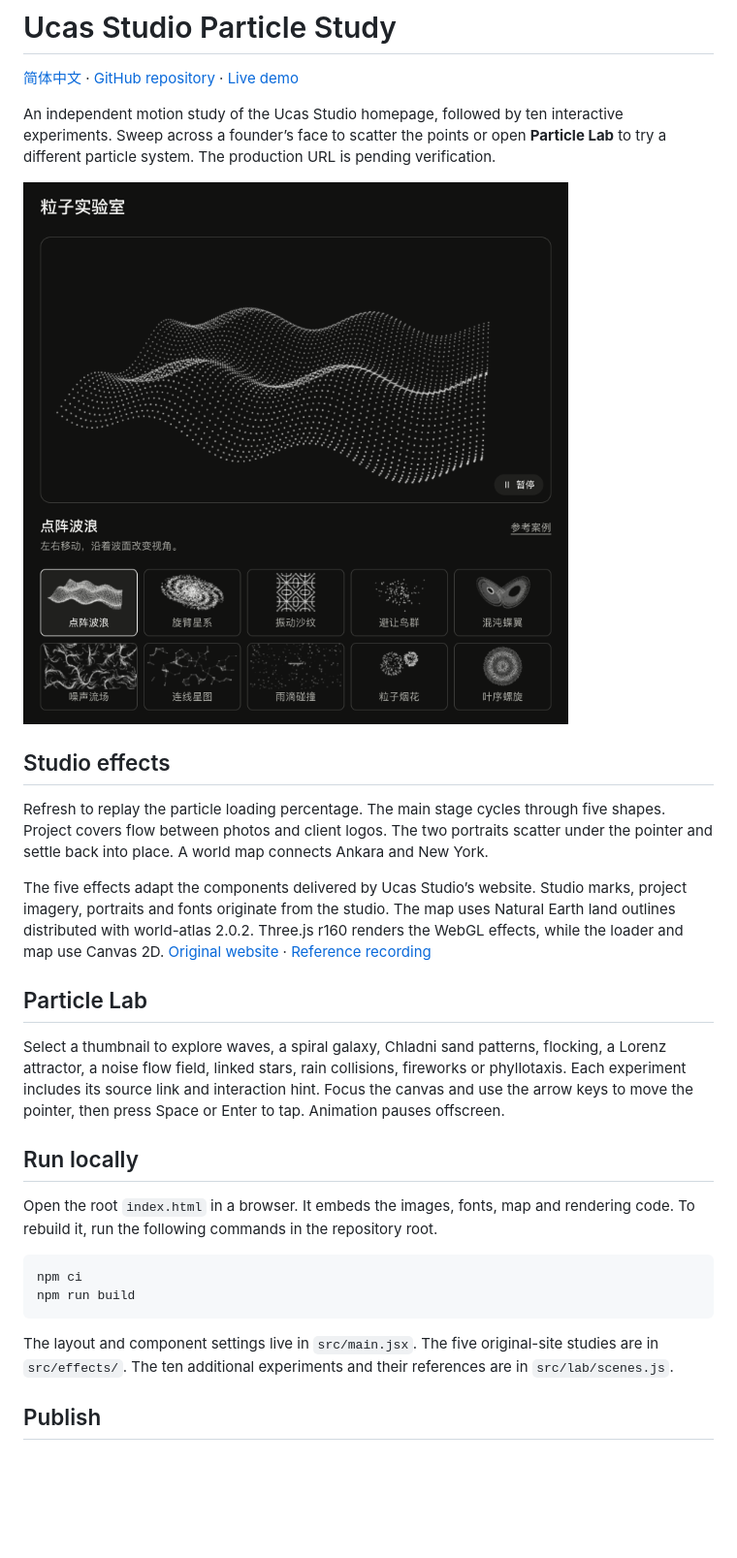
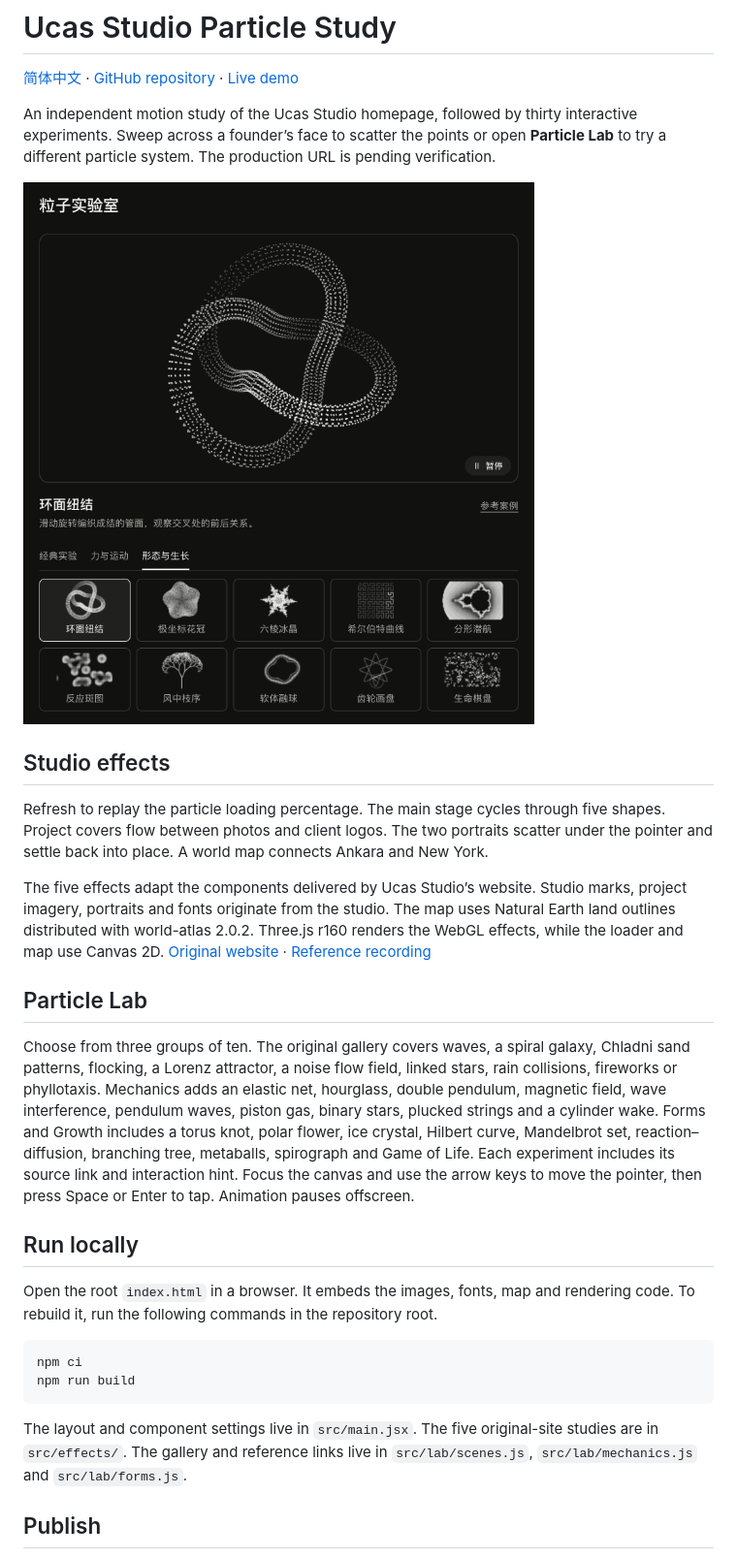
Before and after one commit to holynova/ucas-particles, a Markdown page: README.en.md, the part around the change. Shown at 97% size. GitHub-like rendering; pictures changed too: assets/screenshot.png; blank space fills up the shorter version.

Commit message:
Add twenty interactive mechanics and generative particle studies

````diff
--- a/README.en.md
+++ b/README.en.md
@@ -2,7 +2,7 @@
 
 [简体中文](README.md) · [GitHub repository](https://github.com/holynova/ucas-particles) · [Live demo](https://ucas-particles.xiaosang.cc/)
 
-An independent motion study of the Ucas Studio homepage, followed by ten interactive experiments. Sweep across a founder’s face to scatter the points or open **Particle Lab** to try a different particle system. The production URL is pending verification.
+An independent motion study of the Ucas Studio homepage, followed by thirty interactive experiments. Sweep across a founder’s face to scatter the points or open **Particle Lab** to try a different particle system. The production URL is pending verification.
 
 ![Screenshot of the interactive Particle Lab](assets/screenshot.png)
 
@@ -14,7 +14,7 @@ The five effects adapt the components delivered by Ucas Studio’s website. Stud
 
 ## Particle Lab
 
-Select a thumbnail to explore waves, a spiral galaxy, Chladni sand patterns, flocking, a Lorenz attractor, a noise flow field, linked stars, rain collisions, fireworks or phyllotaxis. Each experiment includes its source link and interaction hint. Focus the canvas and use the arrow keys to move the pointer, then press Space or Enter to tap. Animation pauses offscreen.
+Choose from three groups of ten. The original gallery covers waves, a spiral galaxy, Chladni sand patterns, flocking, a Lorenz attractor, a noise flow field, linked stars, rain collisions, fireworks or phyllotaxis. Mechanics adds an elastic net, hourglass, double pendulum, magnetic field, wave interference, pendulum waves, piston gas, binary stars, plucked strings and a cylinder wake. Forms and Growth includes a torus knot, polar flower, ice crystal, Hilbert curve, Mandelbrot set, reaction–diffusion, branching tree, metaballs, spirograph and Game of Life. Each experiment includes its source link and interaction hint. Focus the canvas and use the arrow keys to move the pointer, then press Space or Enter to tap. Animation pauses offscreen.
 
 ## Run locally
 
@@ -25,7 +25,7 @@ npm ci
 npm run build
 ```
 
-The layout and component settings live in `src/main.jsx`. The five original-site studies are in `src/effects/`. The ten additional experiments and their references are in `src/lab/scenes.js`.
+The layout and component settings live in `src/main.jsx`. The five original-site studies are in `src/effects/`. The gallery and reference links live in `src/lab/scenes.js`, `src/lab/mechanics.js` and `src/lab/forms.js`.
 
 ## Publish
 
````
Also changed, not shown: README.md (+9 -3 lines), 9 other files.
